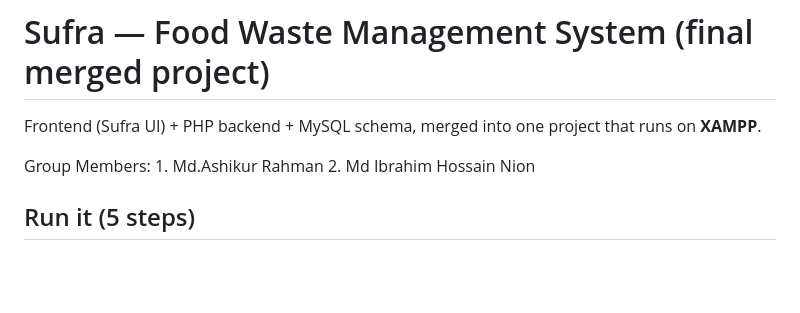
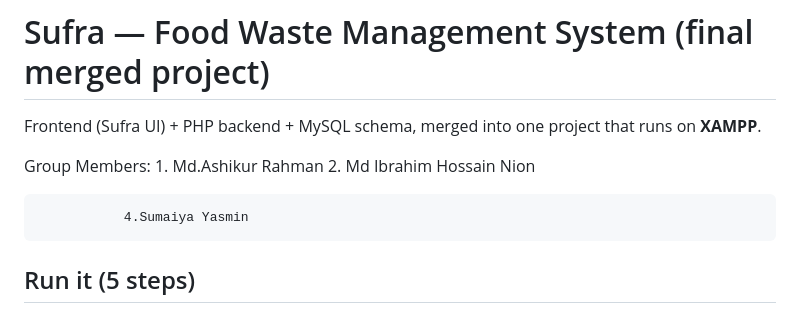
Before and after one commit to ashikurspacerahman/food_waste_management_final, a Markdown page: README.md, the part around the change. Rendered like a GitHub page; blank space fills up the shorter version.

Commit message:
Update group members in README
Added a new group member to the README.

```diff
--- a/README.md
+++ b/README.md
@@ -4,6 +4,9 @@ Frontend (Sufra UI) + PHP backend + MySQL schema, merged into one project that r
 
 Group Members: 1. Md.Ashikur Rahman
                2. Md Ibrahim Hossain Nion
+
+
+               4.Sumaiya Yasmin
 ## Run it (5 steps)
 
 1. Install/open **XAMPP** and start **Apache** and **MySQL**.
```
